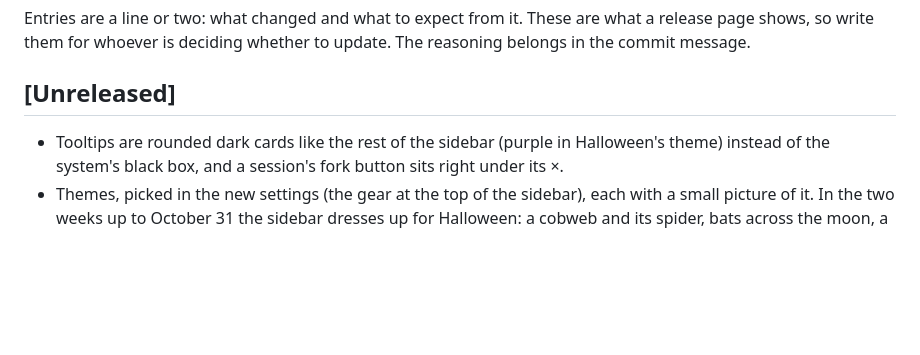
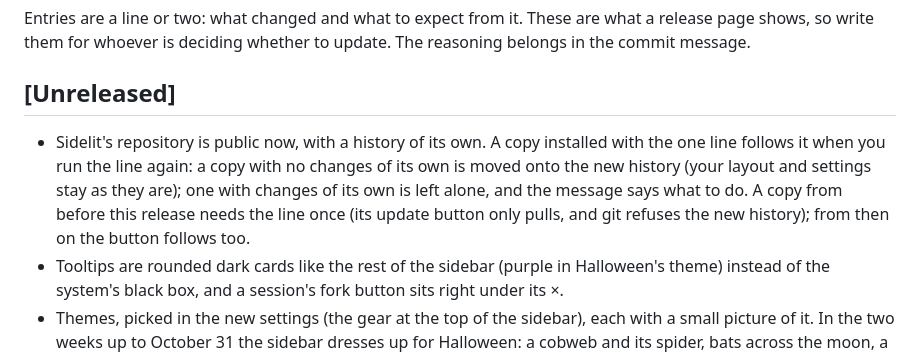
Before and after one commit to kulaxa/sidelit, a Markdown page: CHANGELOG.md, the part around the change. Drawn GitHub-style; blank space fills up the shorter version.

```diff
--- a/CHANGELOG.md
+++ b/CHANGELOG.md
@@ -6,6 +6,12 @@ update. The reasoning belongs in the commit message.
 
 ## [Unreleased]
 
+- Sidelit's repository is public now, with a history of its own. A copy installed with the one
+  line follows it when you run the line again: a copy with no changes of its own is moved onto
+  the new history (your layout and settings stay as they are); one with changes of its own is
+  left alone, and the message says what to do. A copy from before this release needs the line
+  once (its update button only pulls, and git refuses the new history); from then on the
+  button follows too.
 - Tooltips are rounded dark cards like the rest of the sidebar (purple in Halloween's theme)
   instead of the system's black box, and a session's fork button sits right under its ×.
 - Themes, picked in the new settings (the gear at the top of the sidebar), each with a small
```
Also changed, not shown: README.md (+47 -19 lines), docs/sidelit.png (added), 5 other files.
